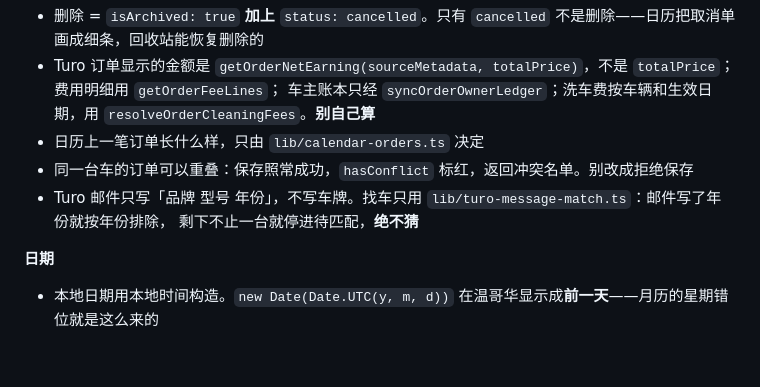
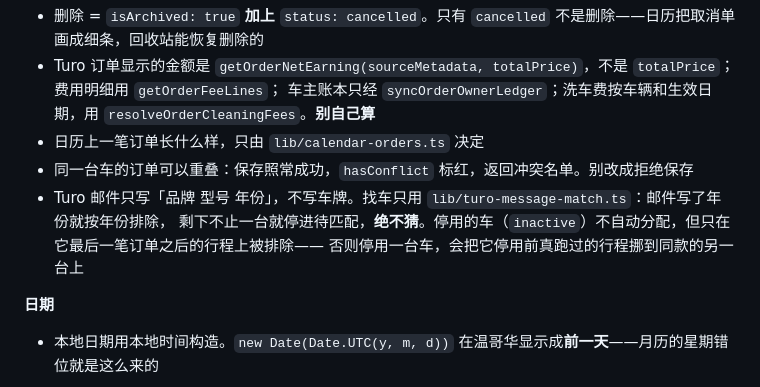
Before and after one commit to lkf9888/tato-admin-mvp, a Markdown page: CLAUDE.md, the part around the change. GitHub-like rendering; blank space fills up the shorter version.

Commit message:
Say that deactivated cars are skipped only after their last trip
v1.8.0 keeps the Turo sync from placing bookings on deactivated cars,
but only for trips after the car's last recorded booking. Anyone
changing the matcher needs that second half: excluding a deactivated
car everywhere would move the trips it really ran before it was
deactivated onto another car of the same model.

Co-Authored-By: Claude Opus 5.5 <noreply@anthropic.com>

```diff
--- a/CLAUDE.md
+++ b/CLAUDE.md
@@ -116,7 +116,8 @@
 - 日历上一笔订单长什么样，只由 `lib/calendar-orders.ts` 决定
 - 同一台车的订单可以重叠：保存照常成功，`hasConflict` 标红，返回冲突名单。别改成拒绝保存
 - Turo 邮件只写「品牌 型号 年份」，不写车牌。找车只用 `lib/turo-message-match.ts`：邮件写了年份就按年份排除，
-  剩下不止一台就停进待匹配，**绝不猜**
+  剩下不止一台就停进待匹配，**绝不猜**。停用的车（`inactive`）不自动分配，但只在它最后一笔订单之后的行程上被排除——
+  否则停用一台车，会把它停用前真跑过的行程挪到同款的另一台上
 
 **日期**
 - 本地日期用本地时间构造。`new Date(Date.UTC(y, m, d))` 在温哥华显示成**前一天**——月历的星期错位就是这么来的
```
